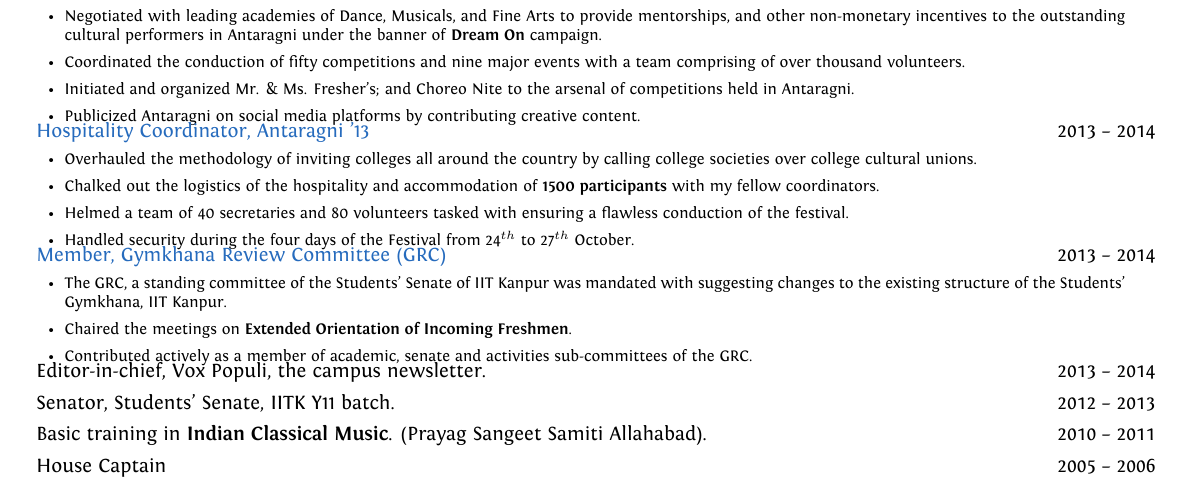
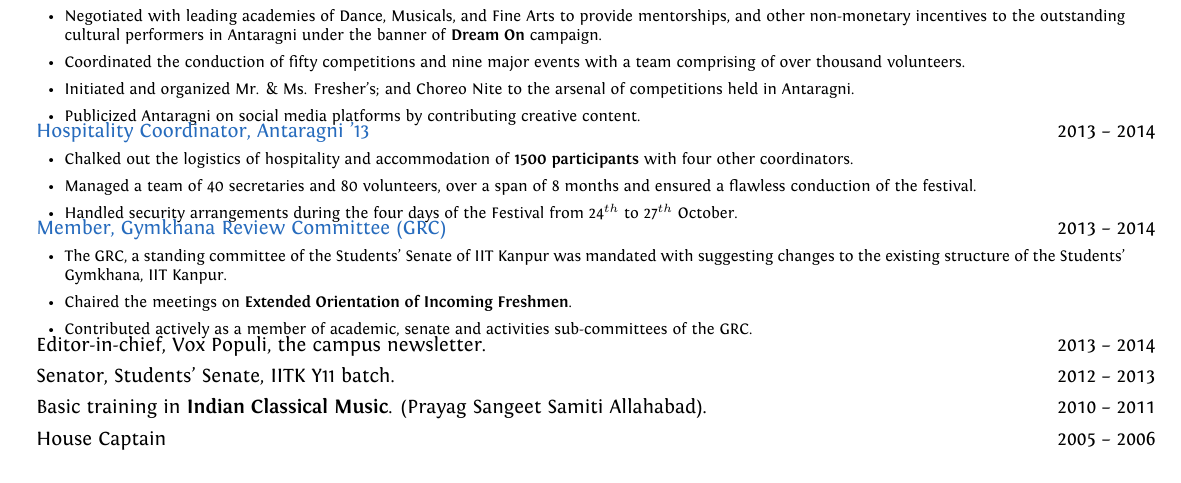
Before and after one commit to srijanshetty/cv, a LaTeX CV (cv.tex): part of page 3 of 3, cut so that both start at the same text. Compiled offline with XeLaTeX; an older LaTeX class or package is replaced by its successor.

Commit message:
Hospitality

```diff
--- a/cv.tex
+++ b/cv.tex
@@ -525,10 +525,9 @@ Programming Languages, Networks and Systems, Security, Web-Development, Natural
           {Hospitality Coordinator, Antaragni '13}
           {
                \begin{itemize}[leftmargin=0.5cm]
-                   \item Overhauled the methodology of inviting colleges all around the country by calling college societies over college cultural unions.
-                   \item Chalked out the logistics of the hospitality and accommodation of \textbf{1500 participants} with my fellow coordinators.
-                   \item Helmed a team of 40 secretaries and 80 volunteers tasked with ensuring a flawless conduction of the festival.
-                   \item Handled security during the four days of the Festival from 24$^{th}$ to 27$^{th}$ October.
+                   \item Chalked out the logistics of hospitality and accommodation of \textbf{1500 participants} with four other coordinators.
+                   \item Managed a team of 40 secretaries and 80 volunteers, over a span of 8 months and ensured a flawless conduction of the festival.
+                   \item Handled security arrangements during the four days of the Festival from 24$^{th}$ to 27$^{th}$ October.
                \end{itemize}
           }
 
```
